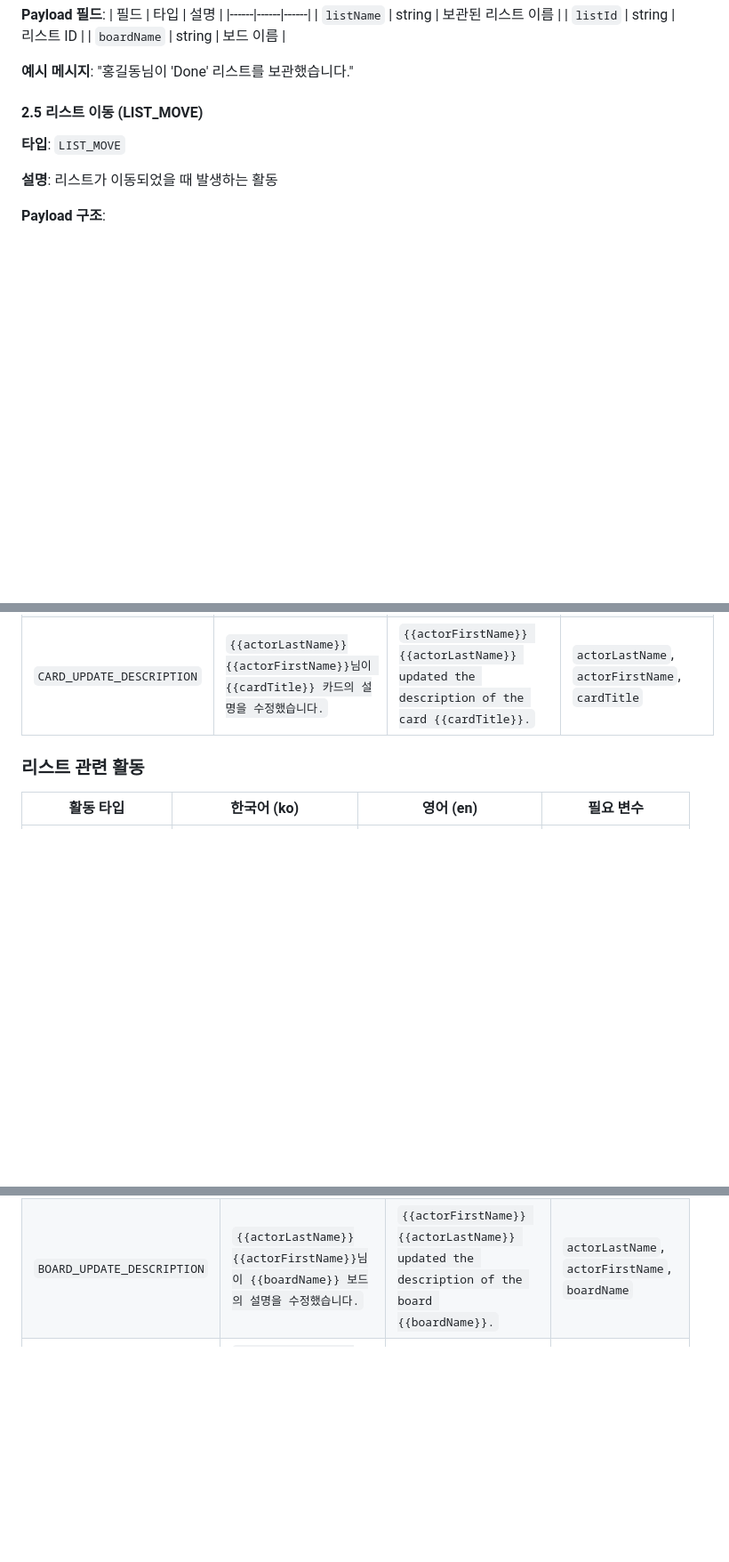
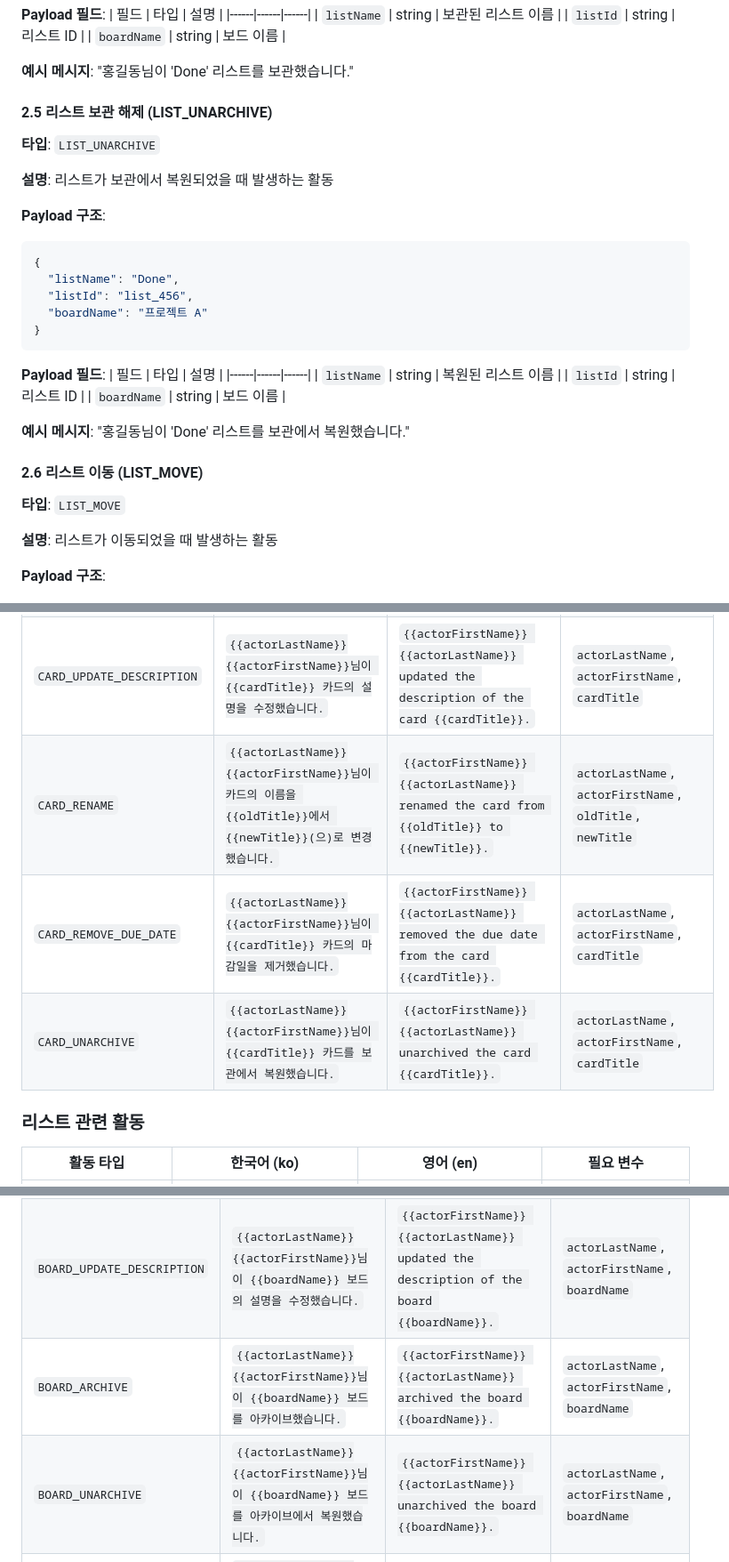
Before and after one commit to dongwonkwak/boardly, a Markdown page: docs/activity.md, 3 parts joined by grey strips. Shown: that part at 89% size. Rendered like a GitHub page; blank space fills up the shorter version.

````diff
--- a/docs/activity.md
+++ b/docs/activity.md
@@ -504,7 +576,31 @@
 
 **예시 메시지**: "홍길동님이 'Done' 리스트를 보관했습니다."
 
-#### 2.5 리스트 이동 (LIST_MOVE)
+#### 2.5 리스트 보관 해제 (LIST_UNARCHIVE)
+
+**타입**: `LIST_UNARCHIVE`
+
+**설명**: 리스트가 보관에서 복원되었을 때 발생하는 활동
+
+**Payload 구조**:
+```json
+{
+  "listName": "Done",
+  "listId": "list_456",
+  "boardName": "프로젝트 A"
+}
+```
+
+**Payload 필드**:
+| 필드 | 타입 | 설명 |
+|------|------|------|
+| `listName` | string | 복원된 리스트 이름 |
+| `listId` | string | 리스트 ID |
+| `boardName` | string | 보드 이름 |
+
+**예시 메시지**: "홍길동님이 'Done' 리스트를 보관에서 복원했습니다."
+
+#### 2.6 리스트 이동 (LIST_MOVE)
 
 **타입**: `LIST_MOVE`
 
@@ -859,6 +1003,9 @@
 | `CARD_ADD_CHECKLIST` | `{{actorLastName}}{{actorFirstName}}님이 {{cardTitle}} 카드에 {{checklistName}} 체크리스트를 추가했습니다.` | `{{actorFirstName}} {{actorLastName}} added the checklist {{checklistName}} to the card {{cardTitle}}.` | `actorLastName`, `actorFirstName`, `cardTitle`, `checklistName` |
 | `CARD_DUPLICATE` | `{{actorLastName}}{{actorFirstName}}님이 {{originalCardTitle}} 카드를 복제하여 {{newCardTitle}} 카드를 생성했습니다.` | `{{actorFirstName}} {{actorLastName}} duplicated the card {{originalCardTitle}} to create the card {{newCardTitle}}.` | `actorLastName`, `actorFirstName`, `originalCardTitle`, `newCardTitle` |
 | `CARD_UPDATE_DESCRIPTION` | `{{actorLastName}}{{actorFirstName}}님이 {{cardTitle}} 카드의 설명을 수정했습니다.` | `{{actorFirstName}} {{actorLastName}} updated the description of the card {{cardTitle}}.` | `actorLastName`, `actorFirstName`, `cardTitle` |
+| `CARD_RENAME` | `{{actorLastName}}{{actorFirstName}}님이 카드의 이름을 {{oldTitle}}에서 {{newTitle}}(으)로 변경했습니다.` | `{{actorFirstName}} {{actorLastName}} renamed the card from {{oldTitle}} to {{newTitle}}.` | `actorLastName`, `actorFirstName`, `oldTitle`, `newTitle` |
+| `CARD_REMOVE_DUE_DATE` | `{{actorLastName}}{{actorFirstName}}님이 {{cardTitle}} 카드의 마감일을 제거했습니다.` | `{{actorFirstName}} {{actorLastName}} removed the due date from the card {{cardTitle}}.` | `actorLastName`, `actorFirstName`, `cardTitle` |
+| `CARD_UNARCHIVE` | `{{actorLastName}}{{actorFirstName}}님이 {{cardTitle}} 카드를 보관에서 복원했습니다.` | `{{actorFirstName}} {{actorLastName}} unarchived the card {{cardTitle}}.` | `actorLastName`, `actorFirstName`, `cardTitle` |
 
 ### 리스트 관련 활동
 
@@ -881,6 +1029,8 @@
 | `BOARD_MOVE` | `{{actorLastName}}{{actorFirstName}}님이 {{boardName}} 보드를 옮겼습니다.` | `{{actorFirstName}} {{actorLastName}} moved the board {{boardName}}.` | `actorLastName`, `actorFirstName`, `boardName` |
 | `BOARD_DELETE` | `{{actorLastName}}{{actorFirstName}}님이 {{boardName}} 보드와 {{listCount}}개의 리스트, {{cardCount}}개의 카드를 삭제했습니다.` | `{{actorFirstName}} {{actorLastName}} deleted the board {{boardName}} and {{listCount}} lists, {{cardCount}} cards.` | `actorLastName`, `actorFirstName`, `boardName`, `listCount`, `cardCount` |
 | `BOARD_UPDATE_DESCRIPTION` | `{{actorLastName}}{{actorFirstName}}님이 {{boardName}} 보드의 설명을 수정했습니다.` | `{{actorFirstName}} {{actorLastName}} updated the description of the board {{boardName}}.` | `actorLastName`, `actorFirstName`, `boardName` |
+| `BOARD_ARCHIVE` | `{{actorLastName}}{{actorFirstName}}님이 {{boardName}} 보드를 아카이브했습니다.` | `{{actorFirstName}} {{actorLastName}} archived the board {{boardName}}.` | `actorLastName`, `actorFirstName`, `boardName` |
+| `BOARD_UNARCHIVE` | `{{actorLastName}}{{actorFirstName}}님이 {{boardName}} 보드를 아카이브에서 복원했습니다.` | `{{actorFirstName}} {{actorLastName}} unarchived the board {{boardName}}.` | `actorLastName`, `actorFirstName`, `boardName` |
 | `BOARD_ADD_MEMBER` | `{{actorLastName}}{{actorFirstName}}님이 {{memberLastName}}{{memberFirstName}}님을 보드에 초대했습니다.` | `{{actorFirstName}} {{actorLastName}} invited {{memberFirstName}} {{memberLastName}} to the board.` | `actorLastName`, `actorFirstName`, `memberLastName`, `memberFirstName` |
 | `BOARD_REMOVE_MEMBER` | `{{actorLastName}}{{actorFirstName}}님이 보드에서 {{memberLastName}}{{memberFirstName}}님을 제외했습니다.` | `{{actorFirstName}} {{actorLastName}} removed {{memberFirstName}} {{memberLastName}} from the board.` | `actorLastName`, `actorFirstName`, `memberLastName`, `memberFirstName` |
 
````
Also changed, not shown: other parts of docs/activity.md (+124 -3 lines).
